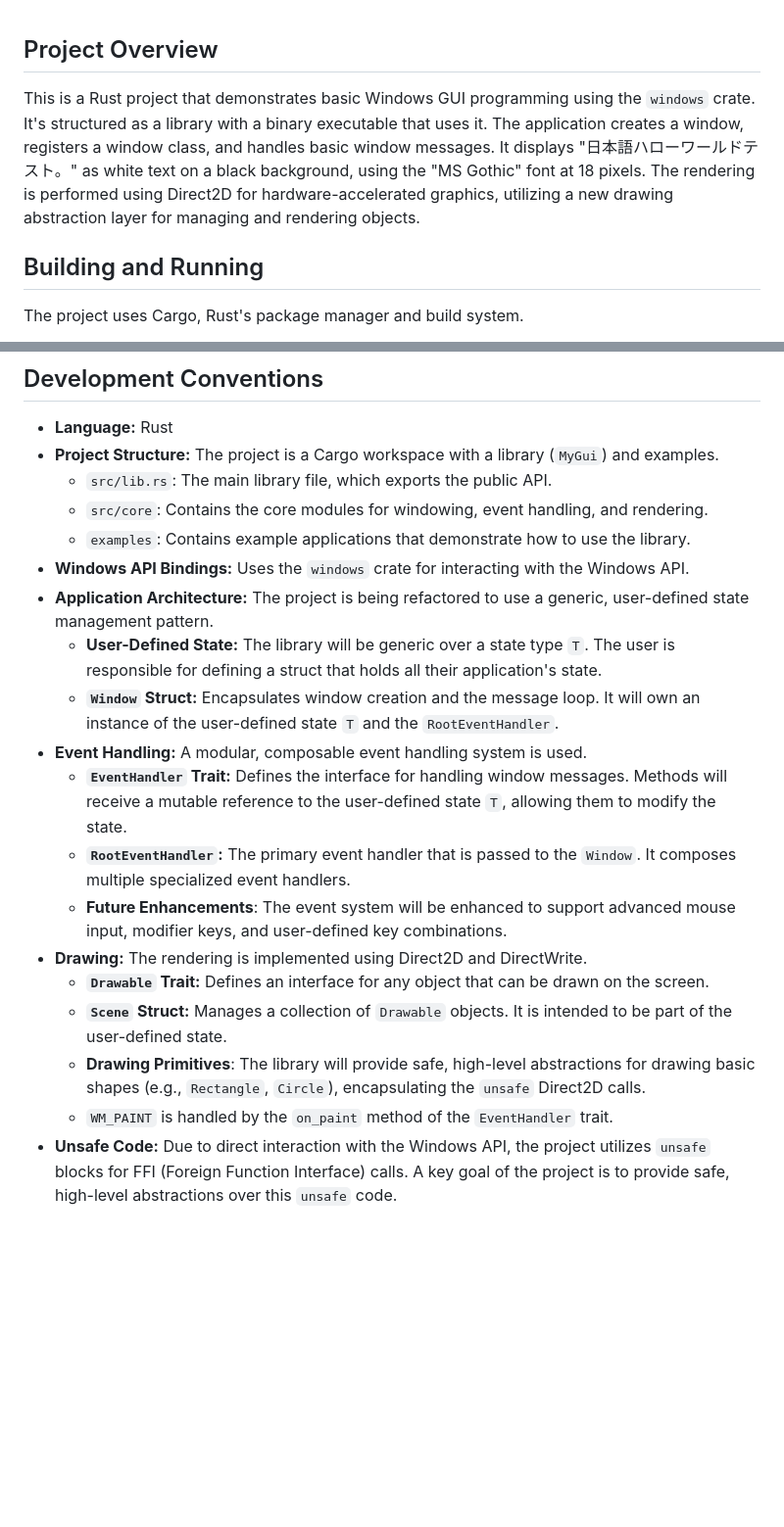
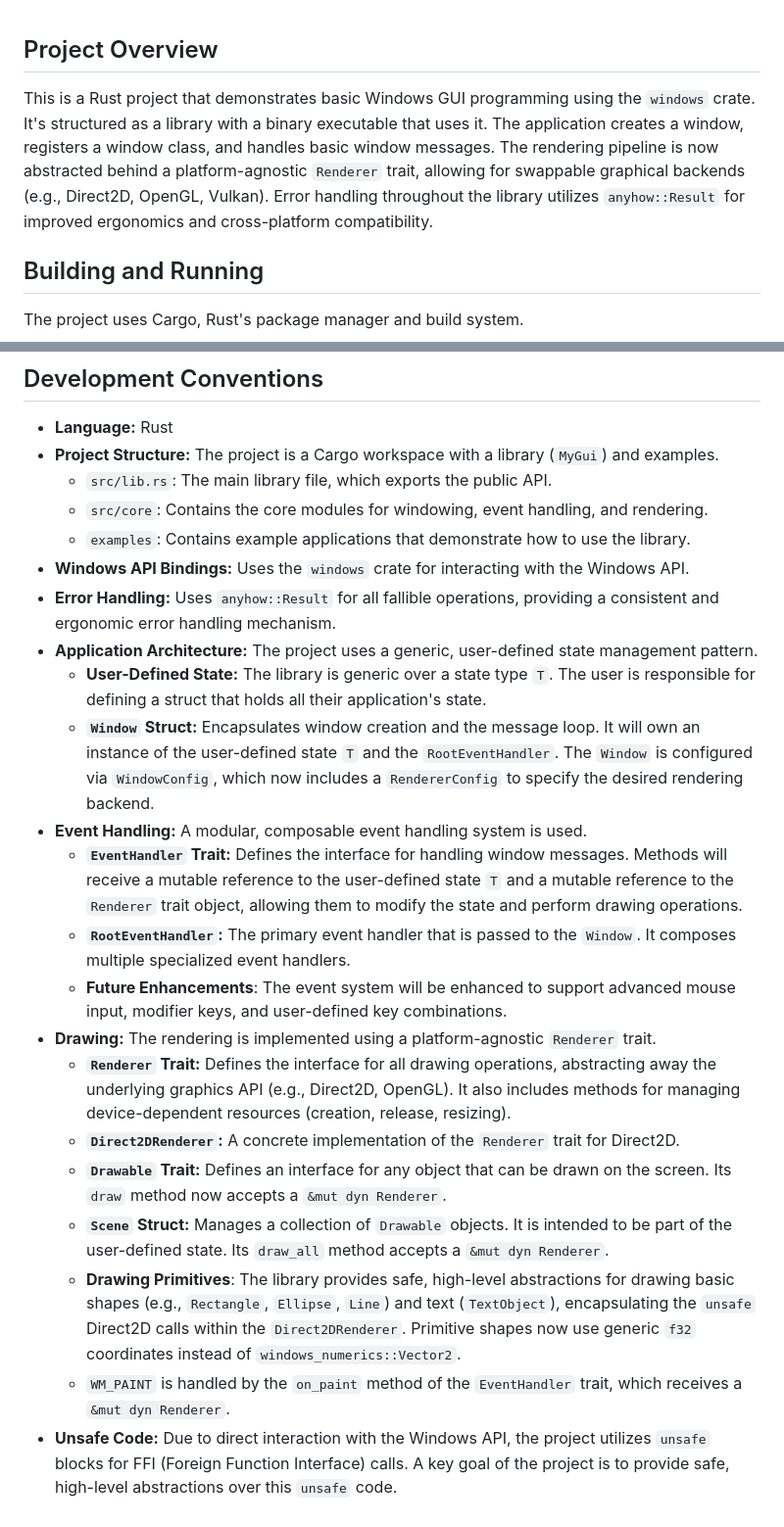
Before and after one commit to Asurakun1/MyGui, a Markdown page: GEMINI.md, 2 parts joined by grey strips. Shown at 98% size. Drawn GitHub-style; blank space fills up the shorter version.

Commit message:
feat: Refactor project overview and enhance drawing abstractions with platform-agnostic Renderer trait

```diff
--- a/GEMINI.md
+++ b/GEMINI.md
@@ -1,5 +1,5 @@
 ## Project Overview
-This is a Rust project that demonstrates basic Windows GUI programming using the `windows` crate. It's structured as a library with a binary executable that uses it. The application creates a window, registers a window class, and handles basic window messages. It displays "日本語ハローワールドテスト。" as white text on a black background, using the "MS Gothic" font at 18 pixels. The rendering is performed using Direct2D for hardware-accelerated graphics, utilizing a new drawing abstraction layer for managing and rendering objects.
+This is a Rust project that demonstrates basic Windows GUI programming using the `windows` crate. It's structured as a library with a binary executable that uses it. The application creates a window, registers a window class, and handles basic window messages. The rendering pipeline is now abstracted behind a platform-agnostic `Renderer` trait, allowing for swappable graphical backends (e.g., Direct2D, OpenGL, Vulkan). Error handling throughout the library utilizes `anyhow::Result` for improved ergonomics and cross-platform compatibility.
 
 ## Building and Running
 The project uses Cargo, Rust's package manager and build system.
@@ -20,16 +20,19 @@ The project uses Cargo, Rust's package manager and build system.
     *   `src/core`: Contains the core modules for windowing, event handling, and rendering.
     *   `examples`: Contains example applications that demonstrate how to use the library.
 *   **Windows API Bindings:** Uses the `windows` crate for interacting with the Windows API.
-*   **Application Architecture:** The project is being refactored to use a generic, user-defined state management pattern.
-    *   **User-Defined State:** The library will be generic over a state type `T`. The user is responsible for defining a struct that holds all their application's state.
-    *   **`Window` Struct:** Encapsulates window creation and the message loop. It will own an instance of the user-defined state `T` and the `RootEventHandler`.
+*   **Error Handling:** Uses `anyhow::Result` for all fallible operations, providing a consistent and ergonomic error handling mechanism.
+*   **Application Architecture:** The project uses a generic, user-defined state management pattern.
+    *   **User-Defined State:** The library is generic over a state type `T`. The user is responsible for defining a struct that holds all their application's state.
+    *   **`Window` Struct:** Encapsulates window creation and the message loop. It will own an instance of the user-defined state `T` and the `RootEventHandler`. The `Window` is configured via `WindowConfig`, which now includes a `RendererConfig` to specify the desired rendering backend.
 *   **Event Handling:** A modular, composable event handling system is used.
-    *   **`EventHandler` Trait:** Defines the interface for handling window messages. Methods will receive a mutable reference to the user-defined state `T`, allowing them to modify the state.
+    *   **`EventHandler` Trait:** Defines the interface for handling window messages. Methods will receive a mutable reference to the user-defined state `T` and a mutable reference to the `Renderer` trait object, allowing them to modify the state and perform drawing operations.
     *   **`RootEventHandler`:** The primary event handler that is passed to the `Window`. It composes multiple specialized event handlers.
     *   **Future Enhancements**: The event system will be enhanced to support advanced mouse input, modifier keys, and user-defined key combinations.
-*   **Drawing:** The rendering is implemented using Direct2D and DirectWrite.
-    *   **`Drawable` Trait:** Defines an interface for any object that can be drawn on the screen.
-    *   **`Scene` Struct:** Manages a collection of `Drawable` objects. It is intended to be part of the user-defined state.
-    *   **Drawing Primitives**: The library will provide safe, high-level abstractions for drawing basic shapes (e.g., `Rectangle`, `Circle`), encapsulating the `unsafe` Direct2D calls.
-    *   `WM_PAINT` is handled by the `on_paint` method of the `EventHandler` trait.
+*   **Drawing:** The rendering is implemented using a platform-agnostic `Renderer` trait.
+    *   **`Renderer` Trait:** Defines the interface for all drawing operations, abstracting away the underlying graphics API (e.g., Direct2D, OpenGL). It also includes methods for managing device-dependent resources (creation, release, resizing).
+    *   **`Direct2DRenderer`:** A concrete implementation of the `Renderer` trait for Direct2D.
+    *   **`Drawable` Trait:** Defines an interface for any object that can be drawn on the screen. Its `draw` method now accepts a `&mut dyn Renderer`.
+    *   **`Scene` Struct:** Manages a collection of `Drawable` objects. It is intended to be part of the user-defined state. Its `draw_all` method accepts a `&mut dyn Renderer`.
+    *   **Drawing Primitives**: The library provides safe, high-level abstractions for drawing basic shapes (e.g., `Rectangle`, `Ellipse`, `Line`) and text (`TextObject`), encapsulating the `unsafe` Direct2D calls within the `Direct2DRenderer`. Primitive shapes now use generic `f32` coordinates instead of `windows_numerics::Vector2`.
+    *   `WM_PAINT` is handled by the `on_paint` method of the `EventHandler` trait, which receives a `&mut dyn Renderer`.
 *   **Unsafe Code:** Due to direct interaction with the Windows API, the project utilizes `unsafe` blocks for FFI (Foreign Function Interface) calls. A key goal of the project is to provide safe, high-level abstractions over this `unsafe` code.
```
